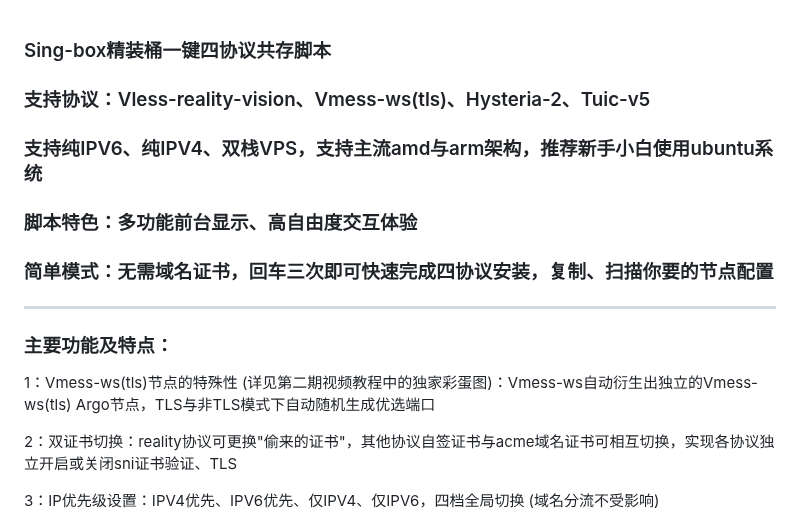
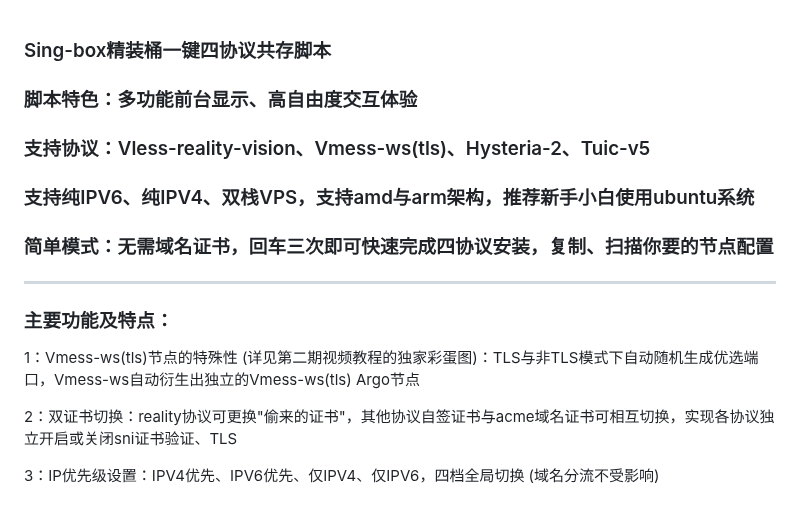
Before and after one commit to yonggekkk/sing-box-yg, a Markdown page: README.md, the part around the change. GitHub-like rendering.

```diff
--- a/README.md
+++ b/README.md
@@ -1,12 +1,12 @@
 
 ### Sing-box精装桶一键四协议共存脚本
+### 脚本特色：多功能前台显示、高自由度交互体验
 ### 支持协议：Vless-reality-vision、Vmess-ws(tls)、Hysteria-2、Tuic-v5
-### 支持纯IPV6、纯IPV4、双栈VPS，支持主流amd与arm架构，推荐新手小白使用ubuntu系统
-### 脚本特色：多功能前台显示、高自由度交互体验
+### 支持纯IPV6、纯IPV4、双栈VPS，支持amd与arm架构，推荐新手小白使用ubuntu系统
 ### 简单模式：无需域名证书，回车三次即可快速完成四协议安装，复制、扫描你要的节点配置
 --------------------------------------------------------------
 ### 主要功能及特点：
-1：Vmess-ws(tls)节点的特殊性 (详见第二期视频教程中的独家彩蛋图)：Vmess-ws自动衍生出独立的Vmess-ws(tls) Argo节点，TLS与非TLS模式下自动随机生成优选端口
+1：Vmess-ws(tls)节点的特殊性 (详见第二期视频教程的独家彩蛋图)：TLS与非TLS模式下自动随机生成优选端口，Vmess-ws自动衍生出独立的Vmess-ws(tls) Argo节点
 
 2：双证书切换：reality协议可更换"偷来的证书"，其他协议自签证书与acme域名证书可相互切换，实现各协议独立开启或关闭sni证书验证、TLS
 
```
